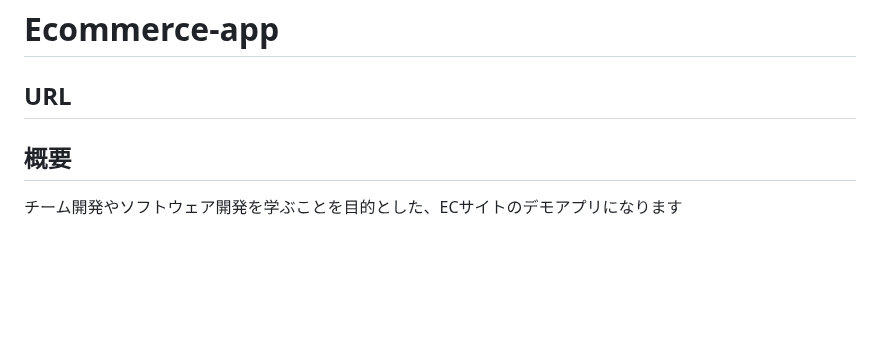
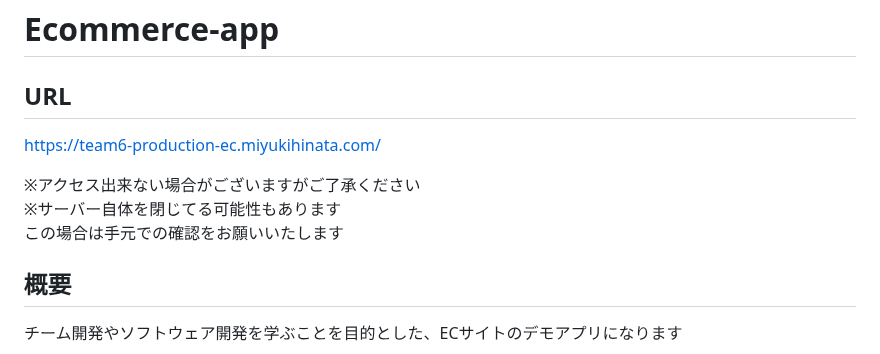
Before and after one commit to recoursion-backendAdvanced-team6/E-Commerce-backend, a Markdown page: README.md, the part around the change. GitHub-like rendering; blank space fills up the shorter version.

```diff
--- a/README.md
+++ b/README.md
@@ -1,5 +1,11 @@
 # Ecommerce-app
 ## URL
+https://team6-production-ec.miyukihinata.com/
+
+※アクセス出来ない場合がございますがご了承ください<br>
+※サーバー自体を閉じてる可能性もあります<br>
+この場合は手元での確認をお願いいたします
+
 ## 概要
 チーム開発やソフトウェア開発を学ぶことを目的とした、ECサイトのデモアプリになります
 
```
